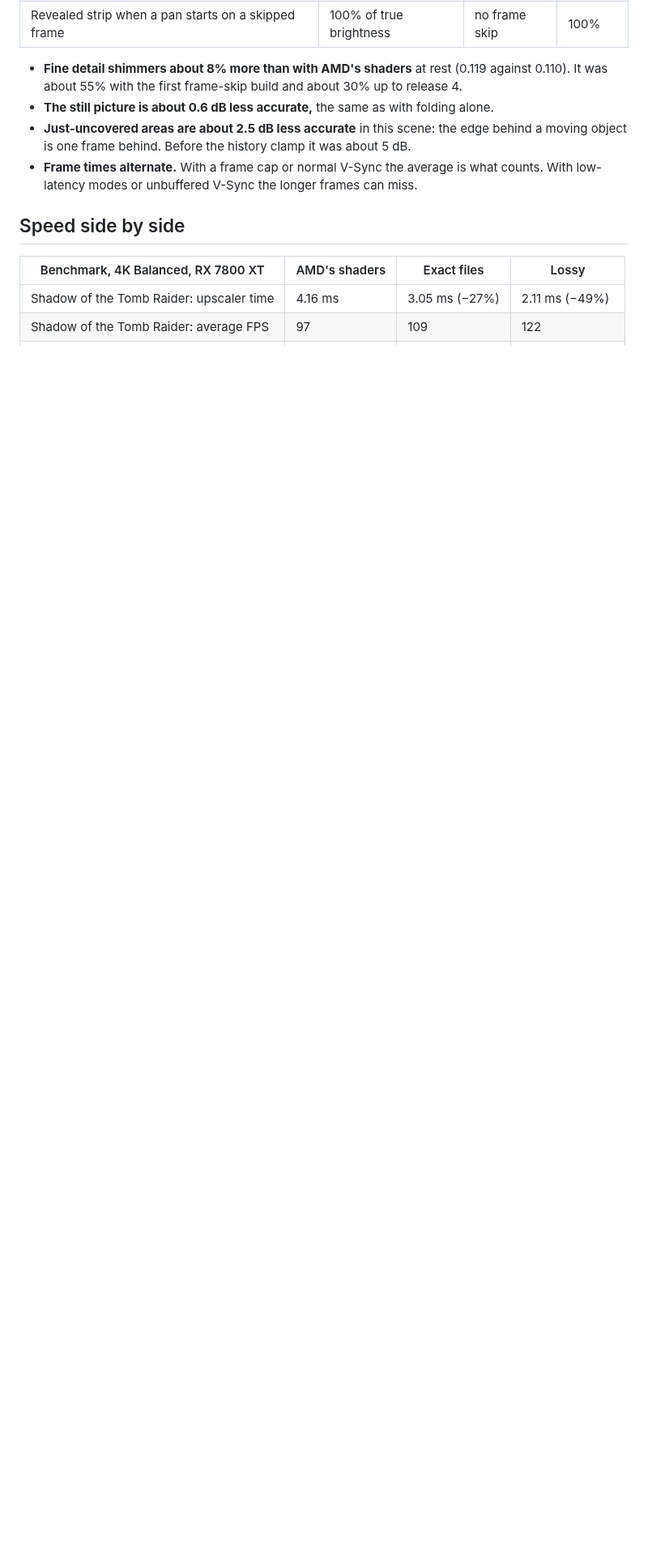
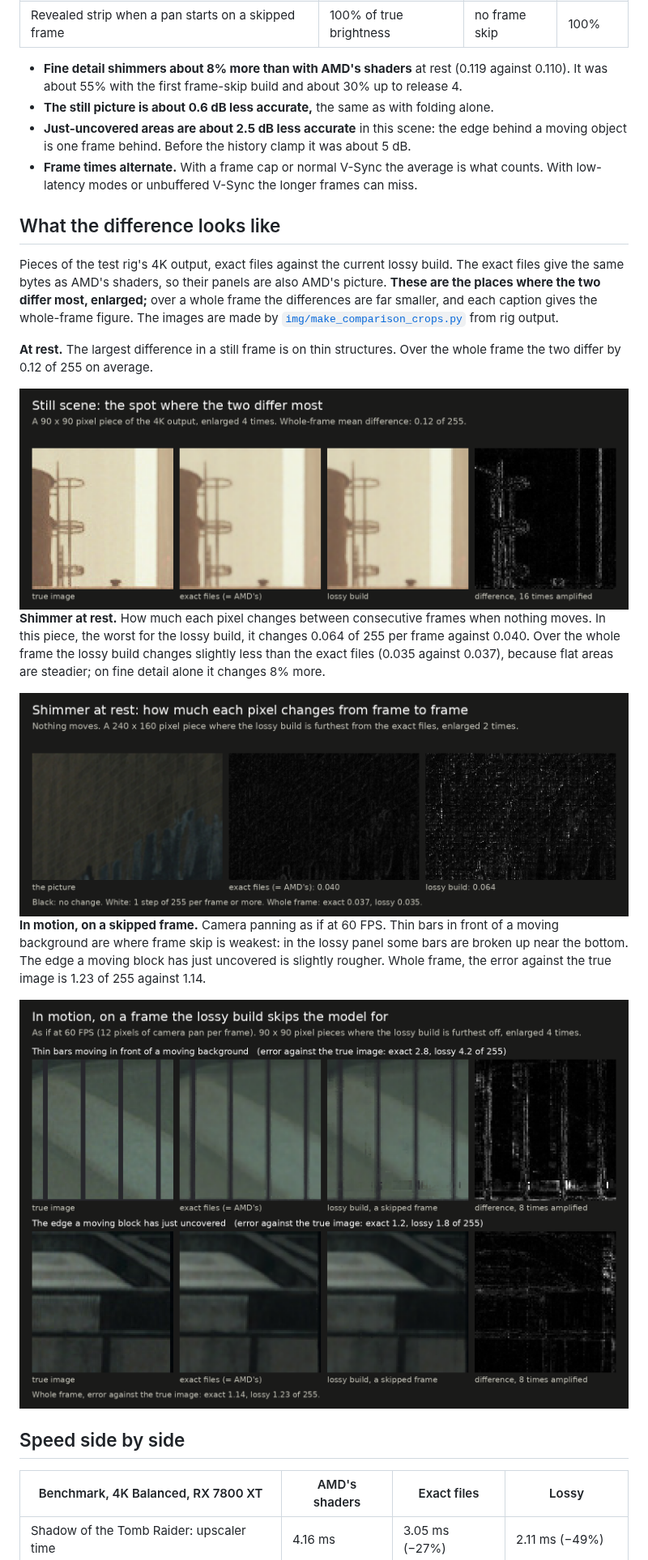
Before and after one commit to zgauthier2000/fsr4-shader-performance-overrides, a Markdown page: docs/exact-vs-lossy.md, the part around one of its changes. Shown at 81% size. Rendered like a GitHub page; pictures changed too: docs/img/cmp-flicker.png (added), docs/img/cmp-motion.png (added), docs/img/cmp-still.png (added); blank space fills up the shorter version.

Commit message:
exact-vs-lossy: comparison images from the test rig (still, shimmer at rest, a skipped frame in motion); page brought up to release 5
Co-Authored-By: Claude Opus 5.5 <noreply@anthropic.com>

```diff
--- a/docs/exact-vs-lossy.md
+++ b/docs/exact-vs-lossy.md
@@ -123,6 +126,33 @@ Test scene at 4K Balanced. "Lossy" is the release build: folding, frame skip and
 - **Frame times alternate.** With a frame cap or normal V-Sync the average is what counts. With
   low-latency modes or unbuffered V-Sync the longer frames can miss.
 
+## What the difference looks like
+
+Pieces of the test rig's 4K output, exact files against the current lossy build. The exact files
+give the same bytes as AMD's shaders, so their panels are also AMD's picture. **These are the
+places where the two differ most, enlarged;** over a whole frame the differences are far smaller,
+and each caption gives the whole-frame figure. The images are made by
+[`img/make_comparison_crops.py`](img/make_comparison_crops.py) from rig output.
+
+**At rest.** The largest difference in a still frame is on thin structures. Over the whole frame
+the two differ by 0.12 of 255 on average.
+
+<img src="img/cmp-still.png" width="760" alt="Still scene, a 90 by 90 pixel piece of the 4K output enlarged four times, at the spot where the exact files and the lossy build differ most: the true image, the exact files, the lossy build, and their difference amplified 16 times. The pictures look alike; the difference image shows faint traces along thin rails and edges. Whole-frame mean difference 0.12 of 255.">
+
+**Shimmer at rest.** How much each pixel changes between consecutive frames when nothing moves.
+In this piece, the worst for the lossy build, it changes 0.064 of 255 per frame against 0.040.
+Over the whole frame the lossy build changes slightly less than the exact files (0.035 against
+0.037), because flat areas are steadier; on fine detail alone it changes 8% more.
+
+<img src="img/cmp-flicker.png" width="760" alt="Shimmer at rest: a 240 by 160 pixel piece of dark textured ground, and maps of how much each pixel changes from frame to frame with the exact files (mean 0.040 of 255) and with the lossy build (0.064). The lossy map shows more scattered bright specks. Whole frame: exact 0.037, lossy 0.035.">
+
+**In motion, on a skipped frame.** Camera panning as if at 60 FPS. Thin bars in front of a moving
+background are where frame skip is weakest: in the lossy panel some bars are broken up near the
+bottom. The edge a moving block has just uncovered is slightly rougher. Whole frame, the error
+against the true image is 1.23 of 255 against 1.14.
+
+<img src="img/cmp-motion.png" width="760" alt="Moving scene on a frame the lossy build skips the model for, two 90 by 90 pixel pieces enlarged four times, each shown as true image, exact files, lossy build and their difference amplified 8 times. First: thin vertical bars in front of a moving background; in the lossy build some bars are broken near the bottom (error against the true image 4.2 of 255, exact 2.8). Second: the edge a moving block has just uncovered; slightly rougher in the lossy build (1.8 against 1.2). Whole frame: lossy 1.23, exact 1.14 of 255.">
+
 ## Speed side by side
 
 | Benchmark, 4K Balanced, RX 7800 XT | AMD's shaders | Exact files | Lossy |
```
Also changed, not shown: other parts of docs/exact-vs-lossy.md (+22 -12 lines), 1 other file.
